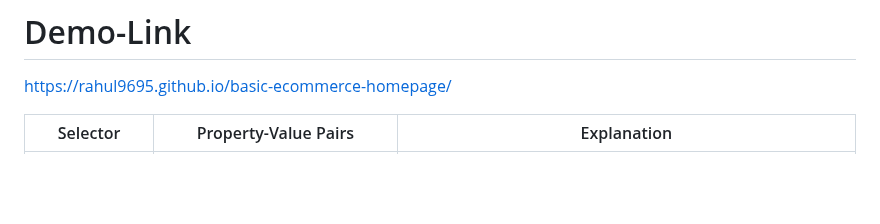
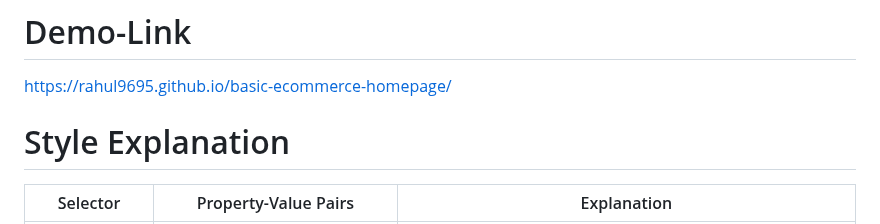
Before and after one commit to rahul9695/basic-ecommerce-homepage, a Markdown page: readme.md, the part around the change. GitHub-like rendering; blank space fills up the shorter version.

```diff
--- a/readme.md
+++ b/readme.md
@@ -2,7 +2,7 @@
 https://rahul9695.github.io/basic-ecommerce-homepage/
 
 
-
+# Style Explanation
 | Selector         | Property-Value Pairs                                    | Explanation                                              |
 | ---------------- | ------------------------------------------------------- | -------------------------------------------------------- |
 | `*`              | `margin`: 0;<br>`padding`: 0;<br>`box-sizing`: border-box; | Resets margins and paddings to zero and sets box-sizing to border-box for all elements. |
```
